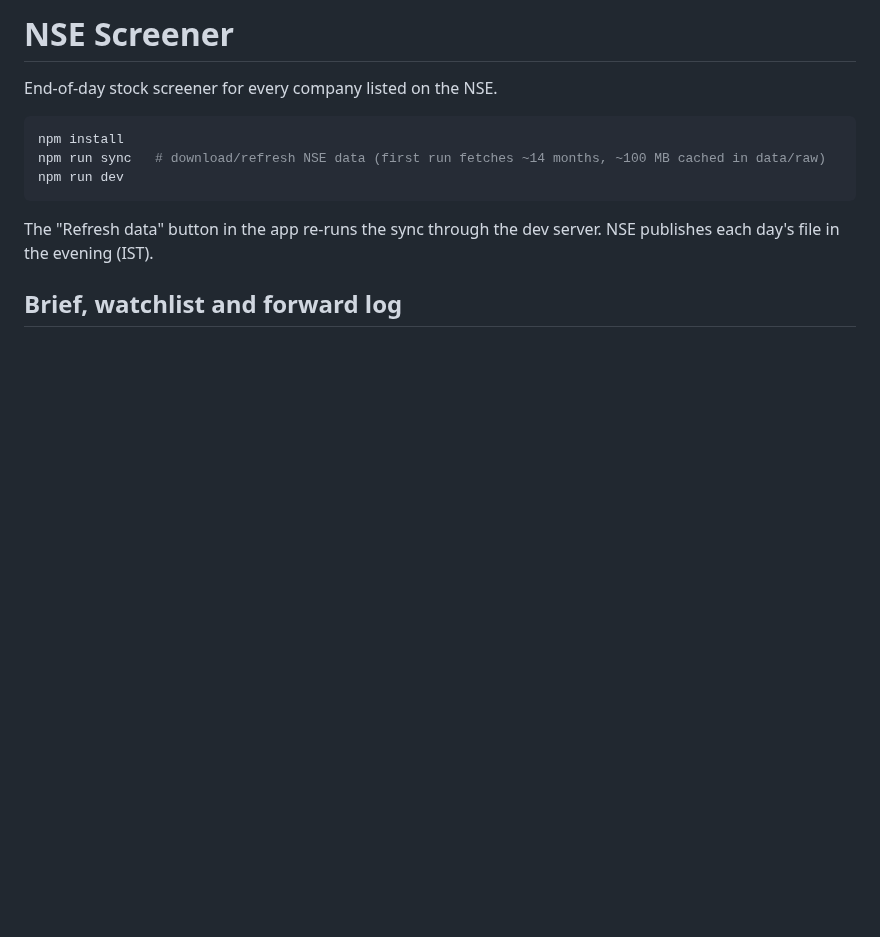
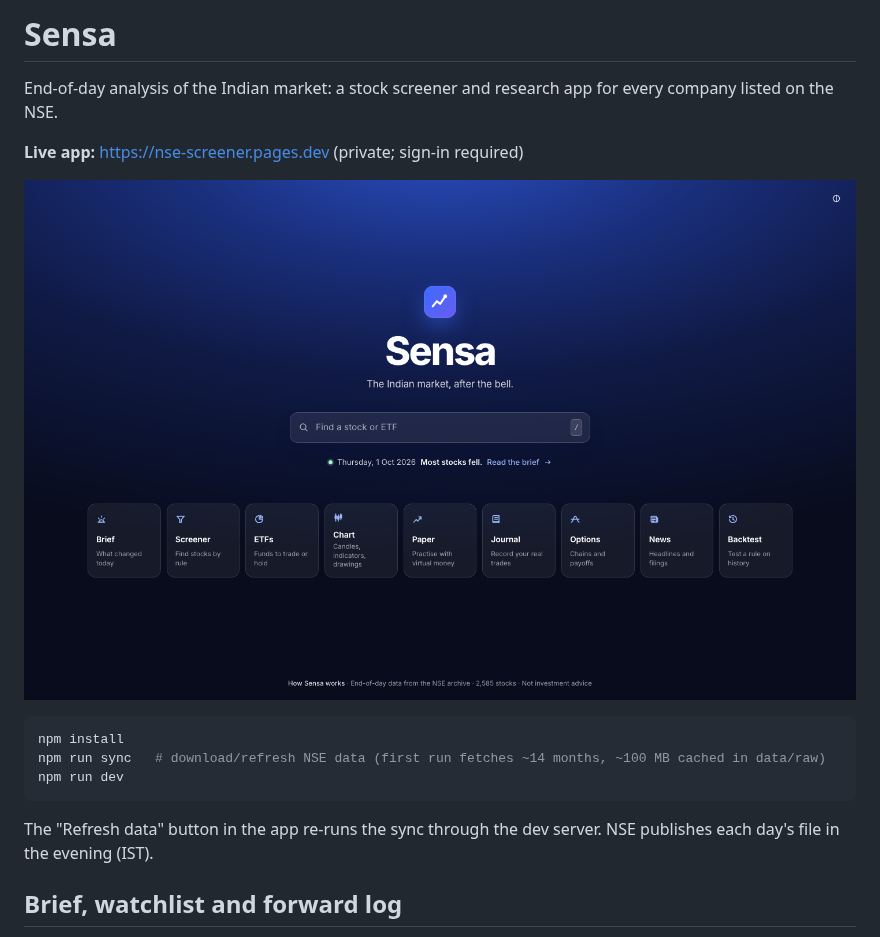
Before and after one commit to ddaso-msi/nse-screener, a Markdown page: README.md, the part around the change. Drawn GitHub-style; pictures changed too: docs/home.png (added); blank space fills up the shorter version.

Commit message:
Add the live link and a screenshot of the first page to the README
Co-Authored-By: Claude Opus 5.5 <noreply@anthropic.com>

````diff
--- a/README.md
+++ b/README.md
@@ -1,6 +1,10 @@
-# NSE Screener
+# Sensa
 
-End-of-day stock screener for every company listed on the NSE.
+End-of-day analysis of the Indian market: a stock screener and research app for every company listed on the NSE.
+
+**Live app:** https://nse-screener.pages.dev (private; sign-in required)
+
+![Sensa's first page: the name, a search box, a line on today's market and the nine sections](docs/home.png)
 
 ```bash
 npm install
````
